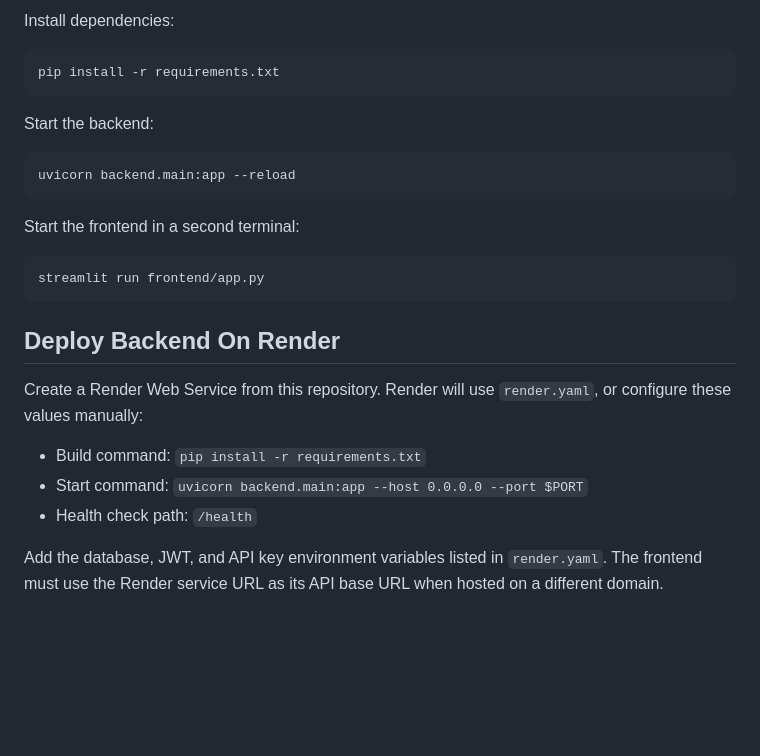
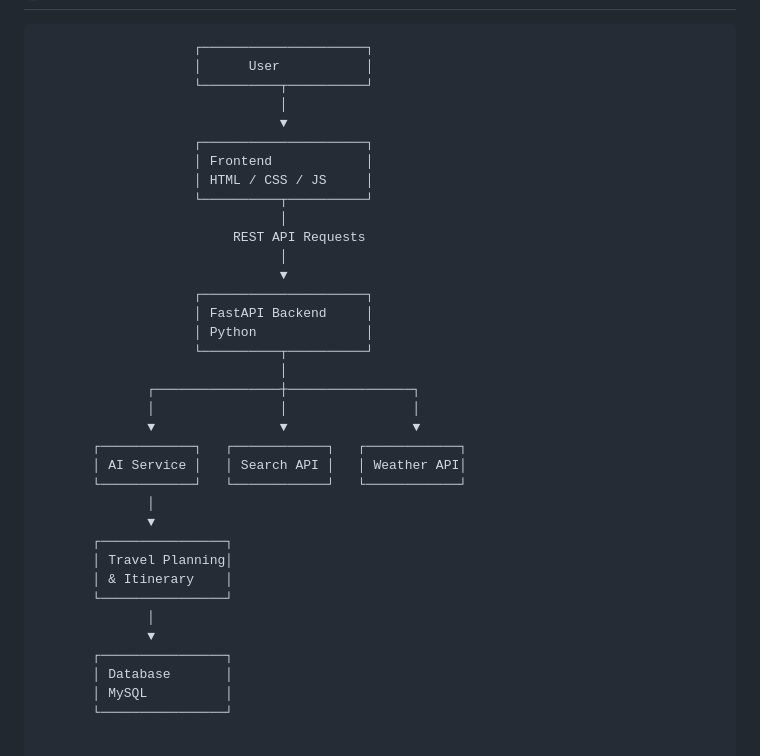
Before and after one commit to AnkushPatial06/Travel-Planner-AI, a Markdown page: README.md, the part around one of its changes. Rendered like a GitHub page; blank space fills up the shorter version.

Commit message:
Revise README for Travel Planner AI project
Updated project description and features in README.md to reflect the AI-powered travel planning platform and its components.

````diff
--- a/README.md
+++ b/README.md
@@ -79,30 +149,36 @@ Useful APIs for this project:
-Install dependencies:
-
-```powershell
-pip install -r requirements.txt
-```
-
-Start the backend:
-
-```powershell
-uvicorn backend.main:app --reload
-```
-
-Start the frontend in a second terminal:
-
-```powershell
-streamlit run frontend/app.py
-```
-
-## Deploy Backend On Render
-
-Create a Render Web Service from this repository. Render will use `render.yaml`,
-or configure these values manually:
-
-- Build command: `pip install -r requirements.txt`
-- Start command: `uvicorn backend.main:app --host 0.0.0.0 --port $PORT`
-- Health check path: `/health`
-
-Add the database, JWT, and API key environment variables listed in `render.yaml`.
-The frontend must use the Render service URL as its API base URL when hosted on a
-different domain.
+                    ┌─────────────────────┐
+                    │      User           │
+                    └──────────┬──────────┘
+                               │
+                               ▼
+                    ┌─────────────────────┐
+                    │ Frontend            │
+                    │ HTML / CSS / JS     │
+                    └──────────┬──────────┘
+                               │
+                         REST API Requests
+                               │
+                               ▼
+                    ┌─────────────────────┐
+                    │ FastAPI Backend     │
+                    │ Python              │
+                    └──────────┬──────────┘
+                               │
+              ┌────────────────┼────────────────┐
+              │                │                │
+              ▼                ▼                ▼
+       ┌────────────┐   ┌────────────┐   ┌────────────┐
+       │ AI Service │   │ Search API │   │ Weather API│
+       └────────────┘   └────────────┘   └────────────┘
+              │
+              ▼
+       ┌────────────────┐
+       │ Travel Planning│
+       │ & Itinerary    │
+       └────────────────┘
+              │
+              ▼
+       ┌────────────────┐
+       │ Database       │
+       │ MySQL          │
+       └────────────────┘
````
Also changed, not shown: other parts of README.md (+145 -75 lines).
